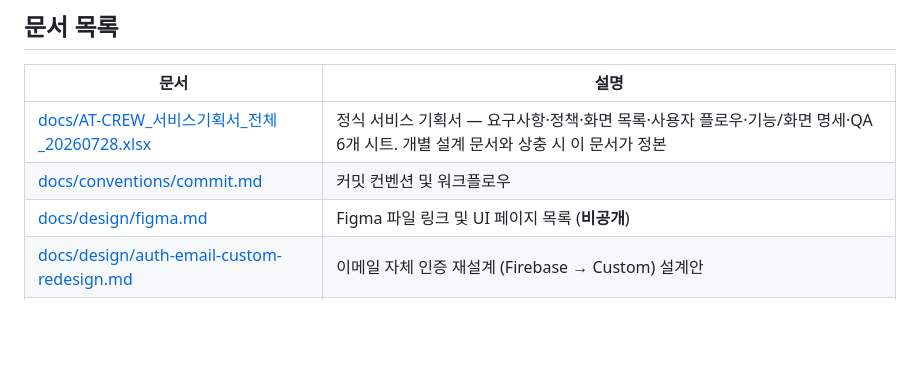
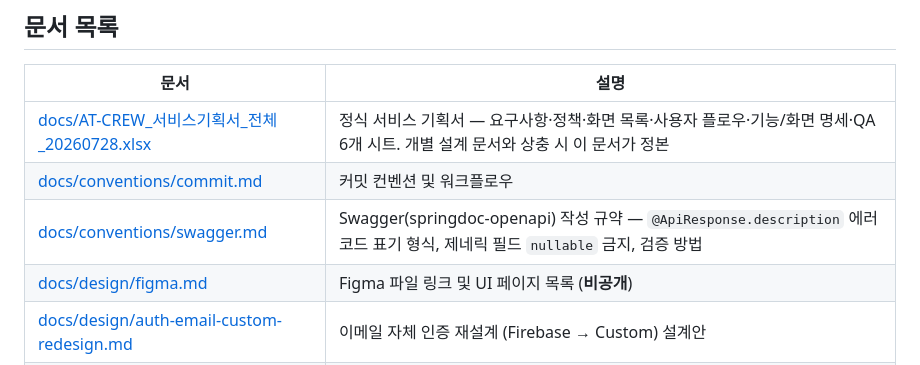
Before and after one commit to pack-in/at-crew-backend, a Markdown page: CLAUDE.md, the part around the change. GitHub-like rendering; blank space fills up the shorter version.

Commit message:
docs: Swagger 작성 규약 문서화 (에러코드 표기 형식, nullable 제네릭 필드 금지)
에러 응답 예시가 전부 SUCCESS/string으로, 성공 응답 data가 null로 뜨던
버그(64b274c)를 앞으로 재발시키지 않기 위해, 재발 방지 규칙을 별도 규약
문서로 남긴다.

```diff
--- a/CLAUDE.md
+++ b/CLAUDE.md
@@ -31,6 +31,7 @@
 |------|------|
 | [docs/AT-CREW_서비스기획서_전체_20260728.xlsx](docs/AT-CREW_서비스기획서_전체_20260728.xlsx) | 정식 서비스 기획서 — 요구사항·정책·화면 목록·사용자 플로우·기능/화면 명세·QA 6개 시트. 개별 설계 문서와 상충 시 이 문서가 정본 |
 | [docs/conventions/commit.md](docs/conventions/commit.md) | 커밋 컨벤션 및 워크플로우 |
+| [docs/conventions/swagger.md](docs/conventions/swagger.md) | Swagger(springdoc-openapi) 작성 규약 — `@ApiResponse.description` 에러코드 표기 형식, 제네릭 필드 `nullable` 금지, 검증 방법 |
 | [docs/design/figma.md](docs/design/figma.md) | Figma 파일 링크 및 UI 페이지 목록 (**비공개**) |
 | [docs/design/auth-email-custom-redesign.md](docs/design/auth-email-custom-redesign.md) | 이메일 자체 인증 재설계 (Firebase → Custom) 설계안 |
 | [docs/design/artwork-module-design.md](docs/design/artwork-module-design.md) | artwork 모듈 설계 — 작품·북마크·휴지통, 이미지 업로드(Presigned URL + Worker) |
```
Also changed, not shown: docs/conventions/swagger.md (added, +69 -0 lines).
